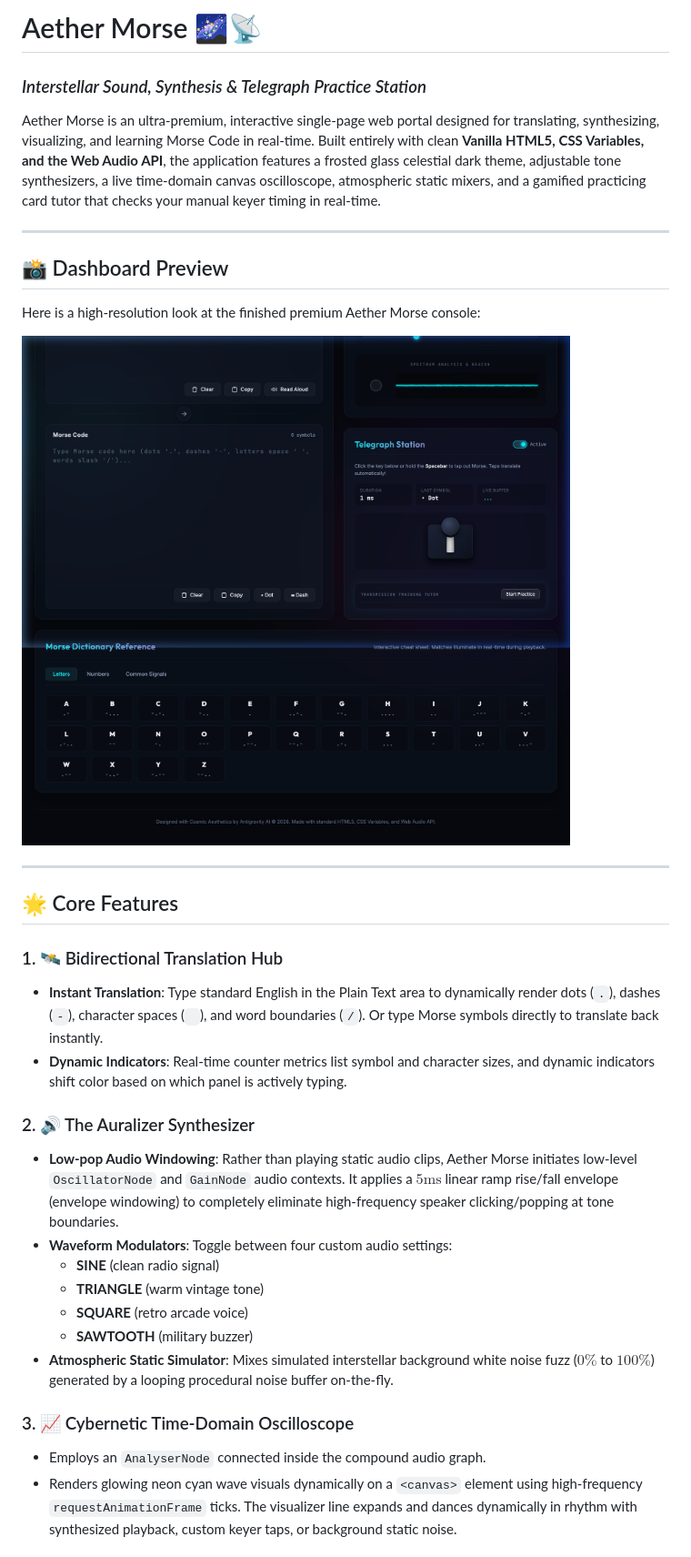
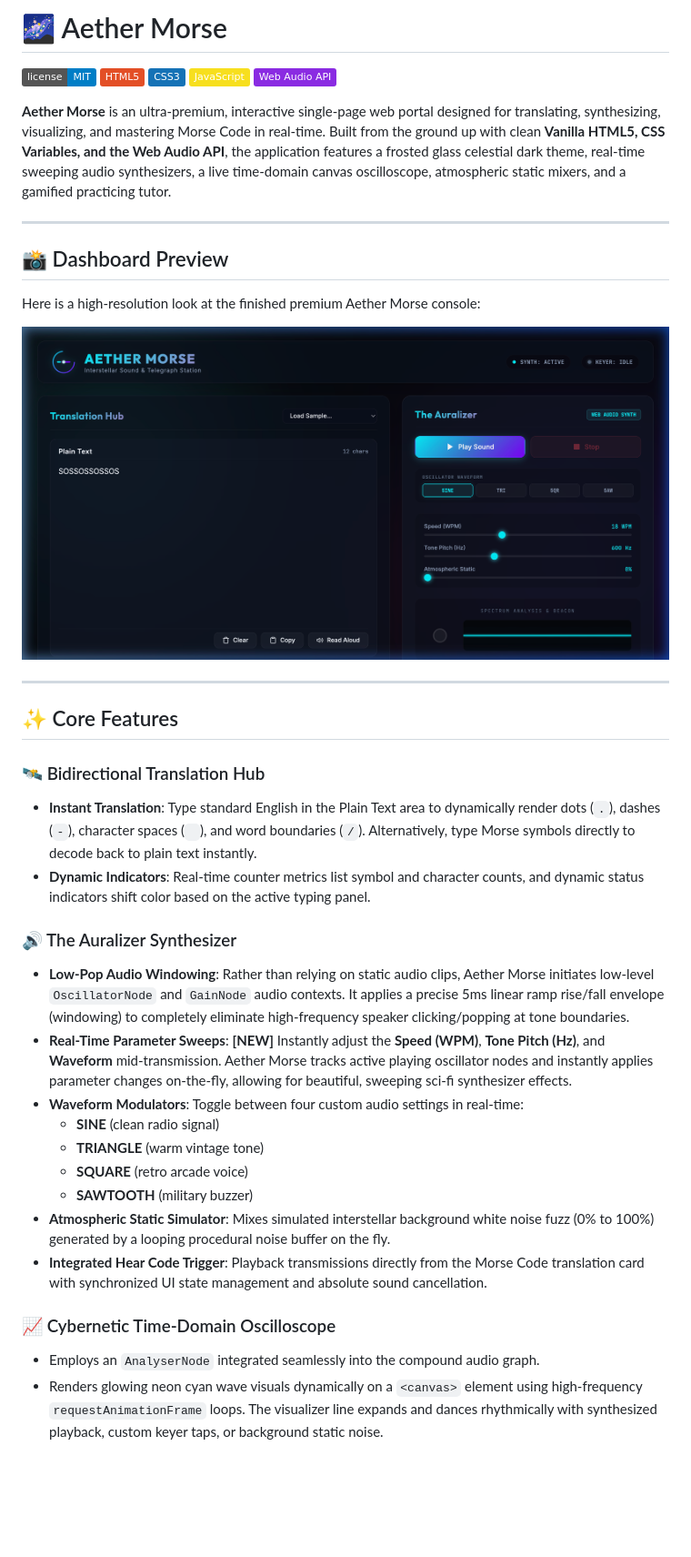
Before and after one commit to shard-c6/aether-morse, a Markdown page: README.md, the part around the change printed below. Shown: that part at 91% size. Rendered like a GitHub page; pictures changed too: screenshot.png; badges without logos; blank space fills up the shorter version.

Commit message:
Docs: Complete professional README overhaul with new feature technical specifications, deployment instructions, and an updated High-Res screenshot

```diff
--- a/README.md
+++ b/README.md
@@ -1,7 +1,12 @@
-# Aether Morse 🌌📡
-### *Interstellar Sound, Synthesis & Telegraph Practice Station*
+# 🌌 Aether Morse
 
-Aether Morse is an ultra-premium, interactive single-page web portal designed for translating, synthesizing, visualizing, and learning Morse Code in real-time. Built entirely with clean **Vanilla HTML5, CSS Variables, and the Web Audio API**, the application features a frosted glass celestial dark theme, adjustable tone synthesizers, a live time-domain canvas oscilloscope, atmospheric static mixers, and a gamified practicing card tutor that checks your manual keyer timing in real-time.
+![License](https://img.shields.io/badge/license-MIT-blue.svg)
+![HTML5](https://img.shields.io/badge/HTML5-E34F26?style=flat&logo=html5&logoColor=white)
+![CSS3](https://img.shields.io/badge/CSS3-1572B6?style=flat&logo=css3&logoColor=white)
+![JavaScript](https://img.shields.io/badge/JavaScript-F7DF1E?style=flat&logo=javascript&logoColor=black)
+![Web Audio API](https://img.shields.io/badge/Web_Audio_API-8A2BE2?style=flat&logo=webaudio&logoColor=white)
+
+**Aether Morse** is an ultra-premium, interactive single-page web portal designed for translating, synthesizing, visualizing, and mastering Morse Code in real-time. Built from the ground up with clean **Vanilla HTML5, CSS Variables, and the Web Audio API**, the application features a frosted glass celestial dark theme, real-time sweeping audio synthesizers, a live time-domain canvas oscilloscope, atmospheric static mixers, and a gamified practicing tutor.
 
 ---
 
@@ -13,22 +18,24 @@ Here is a high-resolution look at the finished premium Aether Morse console:
 
 ---
 
-## 🌟 Core Features
+## ✨ Core Features
 
-### 1. 🛰️ Bidirectional Translation Hub
-- **Instant Translation**: Type standard English in the Plain Text area to dynamically render dots (`.`), dashes (`-`), character spaces (` `), and word boundaries (`/`). Or type Morse symbols directly to translate back instantly.
-- **Dynamic Indicators**: Real-time counter metrics list symbol and character sizes, and dynamic indicators shift color based on which panel is actively typing.
+### 🛰️ Bidirectional Translation Hub
+- **Instant Translation**: Type standard English in the Plain Text area to dynamically render dots (`.`), dashes (`-`), character spaces (` `), and word boundaries (`/`). Alternatively, type Morse symbols directly to decode back to plain text instantly.
+- **Dynamic Indicators**: Real-time counter metrics list symbol and character counts, and dynamic status indicators shift color based on the active typing panel.
 
-### 2. 🔊 The Auralizer Synthesizer
-- **Low-pop Audio Windowing**: Rather than playing static audio clips, Aether Morse initiates low-level `OscillatorNode` and `GainNode` audio contexts. It applies a $5\text{ms}$ linear ramp rise/fall envelope (envelope windowing) to completely eliminate high-frequency speaker clicking/popping at tone boundaries.
-- **Waveform Modulators**: Toggle between four custom audio settings:
+### 🔊 The Auralizer Synthesizer
+- **Low-Pop Audio Windowing**: Rather than relying on static audio clips, Aether Morse initiates low-level `OscillatorNode` and `GainNode` audio contexts. It applies a precise 5ms linear ramp rise/fall envelope (windowing) to completely eliminate high-frequency speaker clicking/popping at tone boundaries.
+- **Real-Time Parameter Sweeps**: **[NEW]** Instantly adjust the **Speed (WPM)**, **Tone Pitch (Hz)**, and **Waveform** mid-transmission. Aether Morse tracks active playing oscillator nodes and instantly applies parameter changes on-the-fly, allowing for beautiful, sweeping sci-fi synthesizer effects.
+- **Waveform Modulators**: Toggle between four custom audio settings in real-time:
   - **SINE** (clean radio signal)
   - **TRIANGLE** (warm vintage tone)
   - **SQUARE** (retro arcade voice)
   - **SAWTOOTH** (military buzzer)
-- **Atmospheric Static Simulator**: Mixes simulated interstellar background white noise fuzz ($0\%$ to $100\%$) generated by a looping procedural noise buffer on-the-fly.
+- **Atmospheric Static Simulator**: Mixes simulated interstellar background white noise fuzz (0% to 100%) generated by a looping procedural noise buffer on the fly.
+- **Integrated Hear Code Trigger**: Playback transmissions directly from the Morse Code translation card with synchronized UI state management and absolute sound cancellation.
 
-### 3. 📈 Cybernetic Time-Domain Oscilloscope
-- Employs an `AnalyserNode` connected inside the compound audio graph.
-- Renders glowing neon cyan wave visuals dynamically on a `<canvas>` element using high-frequency `requestAnimationFrame` ticks. The visualizer line expands and dances dynamically in rhythm with synthesized playback, custom keyer taps, or background static noise.
+### 📈 Cybernetic Time-Domain Oscilloscope
+- Employs an `AnalyserNode` integrated seamlessly into the compound audio graph.
+- Renders glowing neon cyan wave visuals dynamically on a `<canvas>` element using high-frequency `requestAnimationFrame` loops. The visualizer line expands and dances rhythmically with synthesized playback, custom keyer taps, or background static noise.
 
```
Also changed, not shown: other parts of README.md (+39 -29 lines).
